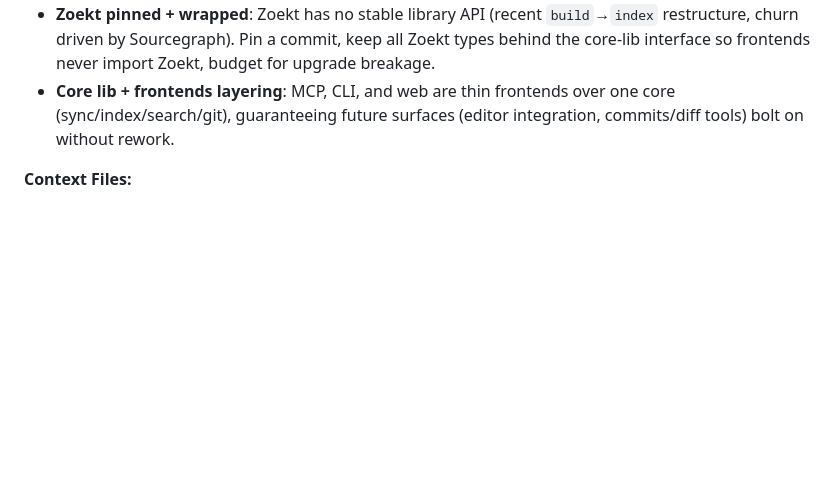
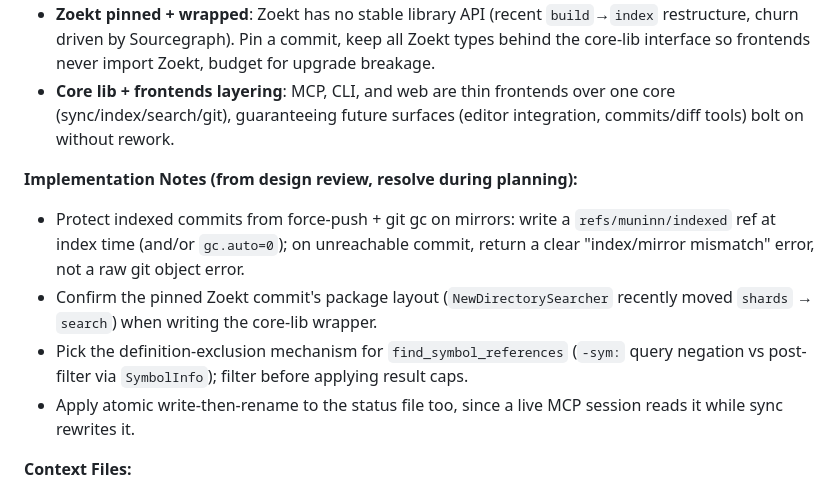
Before and after one commit to Broderick-Westrope/muninn, a Markdown page: plans/design-2026-08-23-muninn.md, the part around the change. Rendered like a GitHub page; blank space fills up the shorter version.

Commit message:
Add implementation notes from second design review
Co-authored-by: Brodie Westrope brodie.westrope@gmail.com

```diff
--- a/plans/design-2026-08-23-muninn.md
+++ b/plans/design-2026-08-23-muninn.md
@@ -96,6 +96,13 @@ Out (v1, possible later):
 - **Zoekt pinned + wrapped**: Zoekt has no stable library API (recent `build`→`index` restructure, churn driven by Sourcegraph). Pin a commit, keep all Zoekt types behind the core-lib interface so frontends never import Zoekt, budget for upgrade breakage.
 - **Core lib + frontends layering**: MCP, CLI, and web are thin frontends over one core (sync/index/search/git), guaranteeing future surfaces (editor integration, commits/diff tools) bolt on without rework.
 
+**Implementation Notes (from design review, resolve during planning):**
+
+- Protect indexed commits from force-push + git gc on mirrors: write a `refs/muninn/indexed` ref at index time (and/or `gc.auto=0`); on unreachable commit, return a clear "index/mirror mismatch" error, not a raw git object error.
+- Confirm the pinned Zoekt commit's package layout (`NewDirectorySearcher` recently moved `shards` → `search`) when writing the core-lib wrapper.
+- Pick the definition-exclusion mechanism for `find_symbol_references` (`-sym:` query negation vs post-filter via `SymbolInfo`); filter before applying result caps.
+- Apply atomic write-then-rename to the status file too, since a live MCP session reads it while sync rewrites it.
+
 **Context Files:**
 
 - `/Users/broderick.westrope/dev/helse/sourcebot/config.json` — existing config to remain migration-compatible with
```
